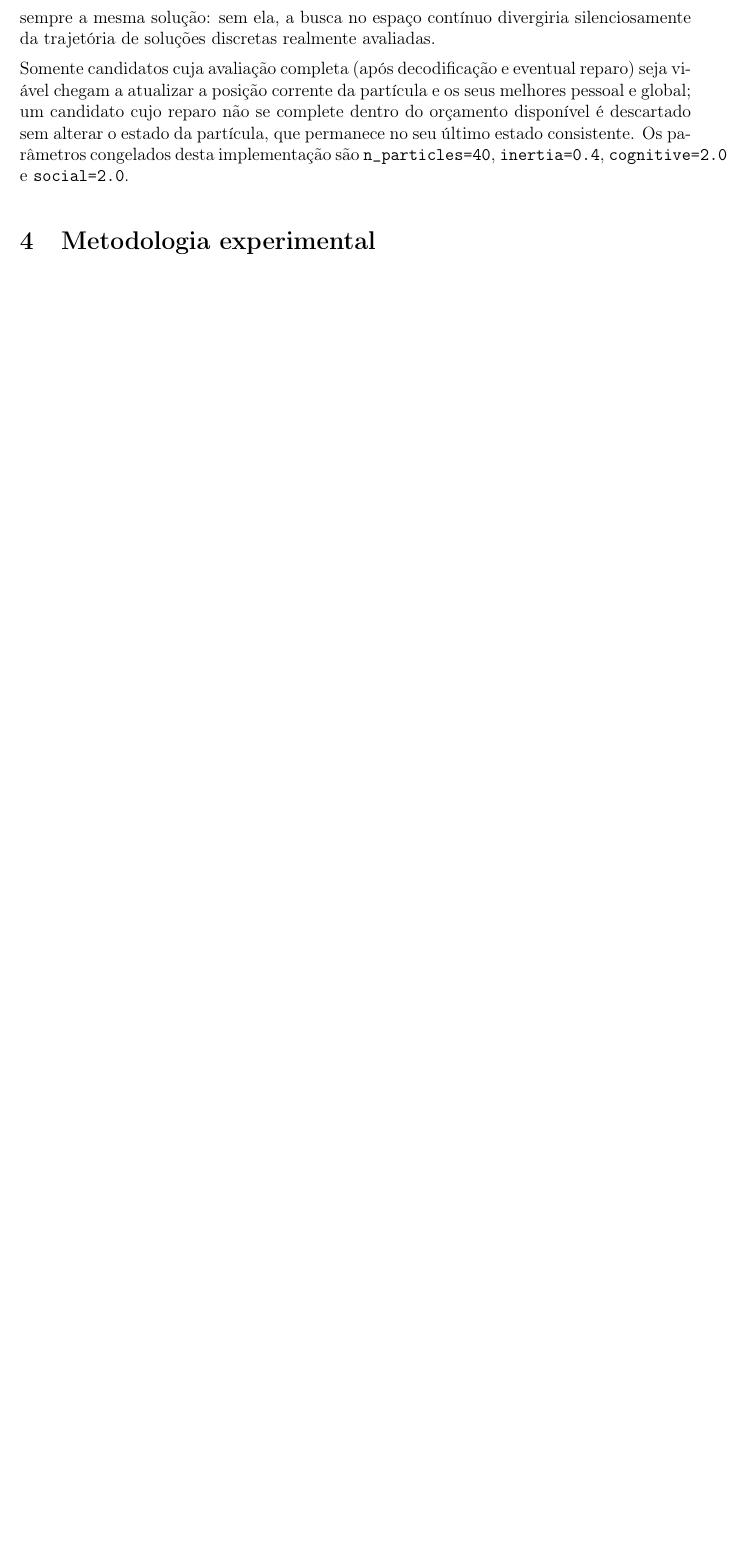
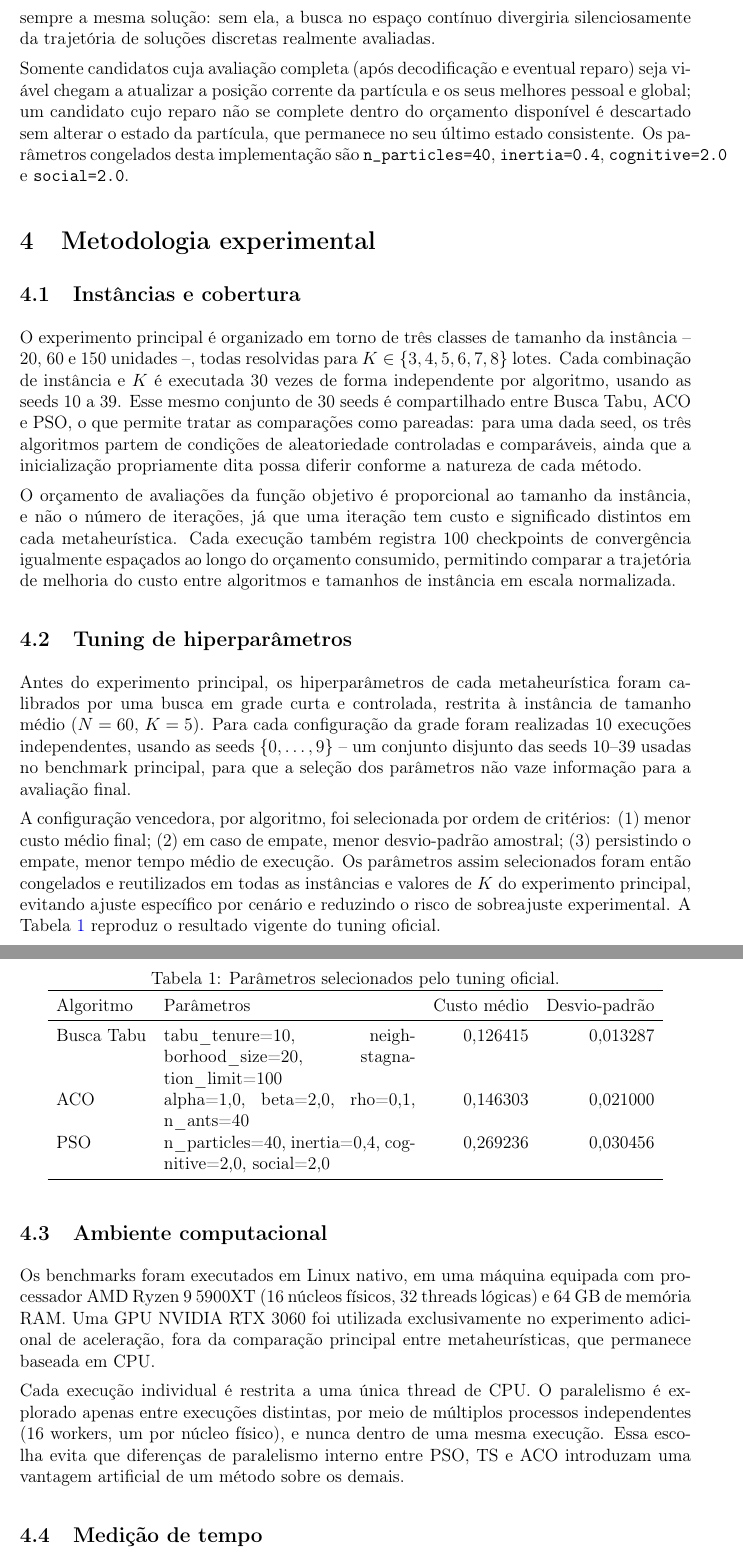
Before and after one commit to tiagobaroni/bus-lot-optimization, a LaTeX paper (docs/relatorio/relatorio.tex): part of page 9 of 9 before the commit and two parts of pages 10 and 11 of 12 after it, the two joined at a grey line, cut so that both start at the same text, the shorter picture padded with empty space. Compiled offline with pdfLaTeX.

Commit message:
Escreve a metodologia experimental no relatorio

```diff
--- a/docs/relatorio/relatorio.tex
+++ b/docs/relatorio/relatorio.tex
@@ -452,4 +452,72 @@ congelados desta implementação são \texttt{n\_particles=40},
 \texttt{inertia=0.4}, \texttt{cognitive=2.0} e \texttt{social=2.0}.
 
 \section{Metodologia experimental}
-% Tarefa 6
+
+\subsection{Instâncias e cobertura}
+
+O experimento principal é organizado em torno de três classes de tamanho da
+instância -- 20, 60 e 150 unidades --, todas resolvidas para
+$K\in\{3,4,5,6,7,8\}$ lotes. Cada combinação de instância e $K$ é executada
+30 vezes de forma independente por algoritmo, usando as seeds 10 a 39. Esse
+mesmo conjunto de 30 seeds é compartilhado entre Busca Tabu, ACO e PSO, o que
+permite tratar as comparações como pareadas: para uma dada seed, os três
+algoritmos partem de condições de aleatoriedade controladas e comparáveis,
+ainda que a inicialização propriamente dita possa diferir conforme a
+natureza de cada método.
+
+O orçamento de avaliações da função objetivo é proporcional ao tamanho da
+instância, e não o número de iterações, já que uma iteração tem custo e
+significado distintos em cada metaheurística. Cada execução também registra
+100 checkpoints de convergência igualmente espaçados ao longo do orçamento
+consumido, permitindo comparar a trajetória de melhoria do custo entre
+algoritmos e tamanhos de instância em escala normalizada.
+
+\subsection{Tuning de hiperparâmetros}
+
+Antes do experimento principal, os hiperparâmetros de cada metaheurística
+foram calibrados por uma busca em grade curta e controlada, restrita à
+instância de tamanho médio ($N=60$, $K=5$). Para cada configuração da grade
+foram realizadas 10 execuções independentes, usando as seeds $\{0,\dots,9\}$
+-- um conjunto disjunto das seeds 10--39 usadas no benchmark principal, para
+que a seleção dos parâmetros não vaze informação para a avaliação final.
+
+A configuração vencedora, por algoritmo, foi selecionada por ordem de
+critérios: (1) menor custo médio final; (2) em caso de empate, menor
+desvio-padrão amostral; (3) persistindo o empate, menor tempo médio de
+execução. Os parâmetros assim selecionados foram então congelados e
+reutilizados em todas as instâncias e valores de $K$ do experimento
+principal, evitando ajuste específico por cenário e reduzindo o risco de
+sobreajuste experimental. A Tabela~\ref{tab:tuning} reproduz o resultado
+vigente do tuning oficial.
+
+\begin{table}[H]
+\centering
+\caption{Parâmetros selecionados pelo tuning oficial.}
+\label{tab:tuning}
+\begin{tabular}{lp{6cm}rr}
+\toprule
+Algoritmo & Parâmetros & Custo médio & Desvio-padrão \\
+\midrule
+Busca Tabu & tabu\_tenure=10, neighborhood\_size=20, stagnation\_limit=100 & 0,126415 & 0,013287 \\
+ACO & alpha=1,0, beta=2,0, rho=0,1, n\_ants=40 & 0,146303 & 0,021000 \\
+PSO & n\_particles=40, inertia=0,4, cognitive=2,0, social=2,0 & 0,269236 & 0,030456 \\
+\bottomrule
+\end{tabular}
+\end{table}
+
+\subsection{Ambiente computacional}
+
+Os benchmarks foram executados em Linux nativo, em uma máquina equipada com
+processador AMD Ryzen 9 5900XT (16 núcleos físicos, 32 threads lógicas) e
+64~GB de memória RAM. Uma GPU NVIDIA RTX 3060 foi utilizada exclusivamente no
+experimento adicional de aceleração, fora da comparação principal entre
+metaheurísticas, que permanece baseada em CPU.
+
+Cada execução individual é restrita a uma única thread de CPU. O paralelismo
+é explorado apenas entre execuções distintas, por meio de múltiplos
+processos independentes (16 workers, um por núcleo físico), e nunca dentro
+de uma mesma execução. Essa escolha evita que diferenças de paralelismo
+interno entre PSO, TS e ACO introduzam uma vantagem artificial de um método
+sobre os demais.
+
+\subsection{Medição de tempo}
@@ -455,0 +551 @@ congelados desta implementação são \texttt{n\_particles=40},
+A comparação com a heurística gulosa é tratada de forma descritiva, sem
```
Also changed, not shown: docs/relatorio/relatorio.tex (31 more changed lines).
